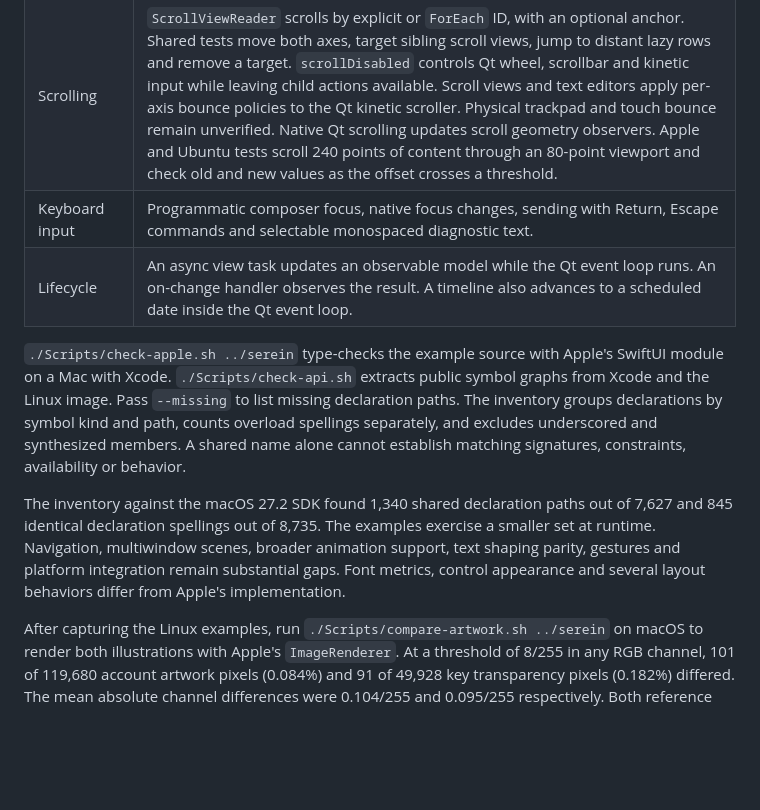
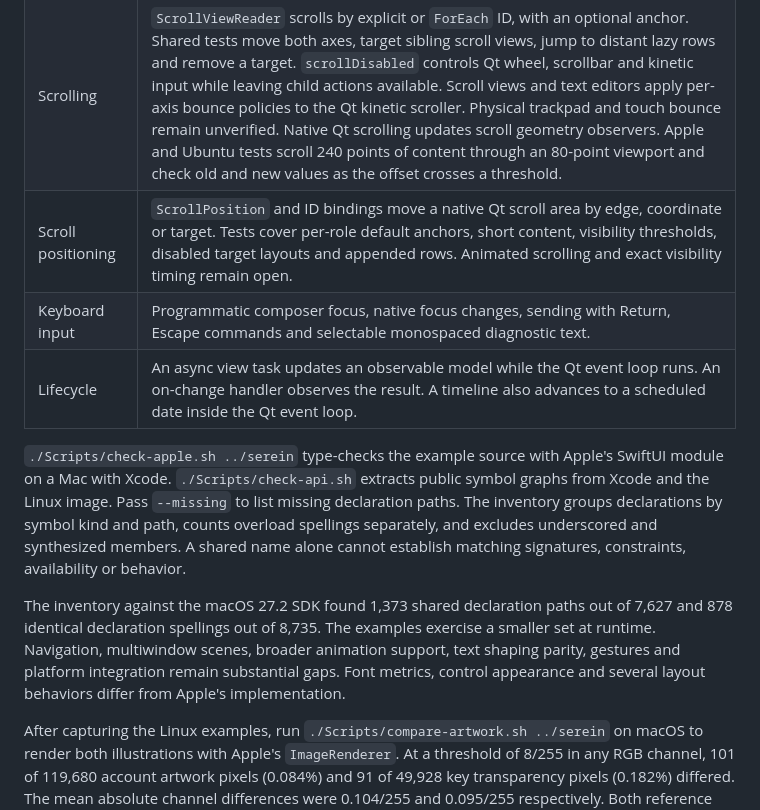
Before and after one commit to crowell/QtSwiftUI, a Markdown page: README.md, the part around one of its changes. Rendered like a GitHub page; blank space fills up the shorter version.

```diff
--- a/README.md
+++ b/README.md
@@ -208,12 +216,13 @@ The target is source compatibility with Apple's public SwiftUI APIs. The impleme
 | Lazy grids | Fixed, flexible and adaptive columns, per-column and grid alignment, right-to-left layout, full-width section headers and footers, and on-demand rows in a scroll view. Tests compare track frames and check cell state after scrolling and changing the column count. |
 | Lazy stacks | `LazyVStack` measures visible rows, estimates the remaining height and preserves state by row identity. Apple and Ubuntu tests jump between the ends of 200 rows, check retained state, and pin section headers and footers. |
 | Scrolling | `ScrollViewReader` scrolls by explicit or `ForEach` ID, with an optional anchor. Shared tests move both axes, target sibling scroll views, jump to distant lazy rows and remove a target. `scrollDisabled` controls Qt wheel, scrollbar and kinetic input while leaving child actions available. Scroll views and text editors apply per-axis bounce policies to the Qt kinetic scroller. Physical trackpad and touch bounce remain unverified. Native Qt scrolling updates scroll geometry observers. Apple and Ubuntu tests scroll 240 points of content through an 80-point viewport and check old and new values as the offset crosses a threshold. |
+| Scroll positioning | `ScrollPosition` and ID bindings move a native Qt scroll area by edge, coordinate or target. Tests cover per-role default anchors, short content, visibility thresholds, disabled target layouts and appended rows. Animated scrolling and exact visibility timing remain open. |
 | Keyboard input | Programmatic composer focus, native focus changes, sending with Return, Escape commands and selectable monospaced diagnostic text. |
 | Lifecycle | An async view task updates an observable model while the Qt event loop runs. An on-change handler observes the result. A timeline also advances to a scheduled date inside the Qt event loop. |
 
 `./Scripts/check-apple.sh ../serein` type-checks the example source with Apple's SwiftUI module on a Mac with Xcode. `./Scripts/check-api.sh` extracts public symbol graphs from Xcode and the Linux image. Pass `--missing` to list missing declaration paths. The inventory groups declarations by symbol kind and path, counts overload spellings separately, and excludes underscored and synthesized members. A shared name alone cannot establish matching signatures, constraints, availability or behavior.
 
-The inventory against the macOS 27.2 SDK found 1,340 shared declaration paths out of 7,627 and 845 identical declaration spellings out of 8,735. The examples exercise a smaller set at runtime. Navigation, multiwindow scenes, broader animation support, text shaping parity, gestures and platform integration remain substantial gaps. Font metrics, control appearance and several layout behaviors differ from Apple's implementation.
+The inventory against the macOS 27.2 SDK found 1,373 shared declaration paths out of 7,627 and 878 identical declaration spellings out of 8,735. The examples exercise a smaller set at runtime. Navigation, multiwindow scenes, broader animation support, text shaping parity, gestures and platform integration remain substantial gaps. Font metrics, control appearance and several layout behaviors differ from Apple's implementation.
 
 After capturing the Linux examples, run `./Scripts/compare-artwork.sh ../serein` on macOS to render both illustrations with Apple's `ImageRenderer`. At a threshold of 8/255 in any RGB channel, 101 of 119,680 account artwork pixels (0.084%) and 91 of 49,928 key transparency pixels (0.182%) differed. The mean absolute channel differences were 0.104/255 and 0.095/255 respectively. Both reference images are saved in `.build/artwork/`.
 
```
Also changed, not shown: other parts of README.md (+8 -0 lines), Screenshots/conversation-timeline-history.png (added), Screenshots/conversation-timeline.png (added), 17 other files.
